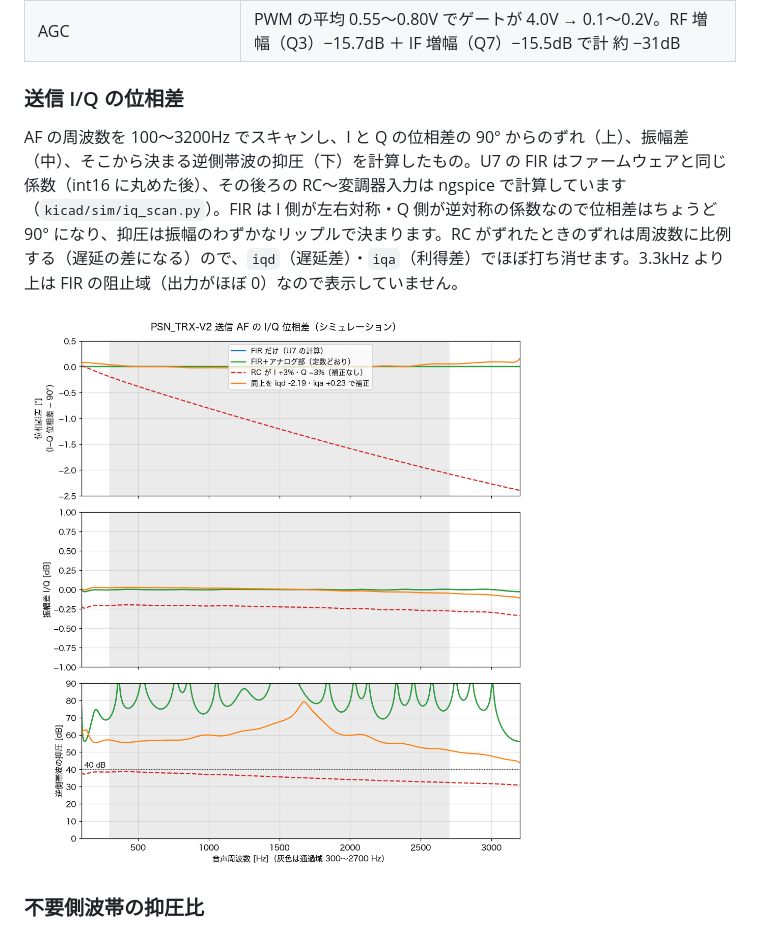
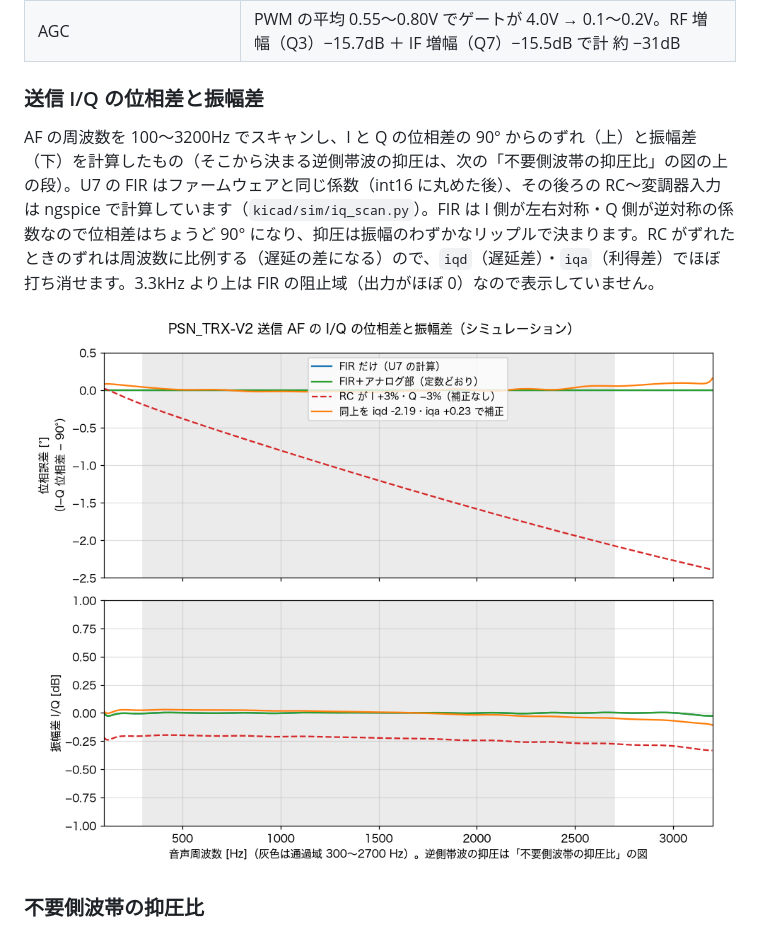
Before and after one commit to kazushinjo/PSN_TRX_XIAO_ESP32C3-V2.1, a Markdown page: README.md, the part around one of its changes. GitHub-like rendering; pictures changed too: docs/images/iq_phase_scan.png.

Commit message:
I/Q の図の重なりを整理
- 送信 I/Q の位相差の図から逆側帯波の抑圧の段を外し、位相差と振幅差の 2 段に（抑圧は不要側波帯の抑圧比の図だけ）
- iq_scan.py・sideband.py が docs/images に直接出すようにし、kicad/sim の同じ画像 2 枚を削除
- README と報告書の図の説明を合わせて直し、報告書 PDF を作り直し

```diff
--- a/README.md
+++ b/README.md
@@ -165,7 +165,7 @@ PA 出力のスペクトル。RD06HVF1 を 2 乗特性の簡易モデルで近
 | DC-DC 入力フィルタ | 共振 16kHz のピーク 1.5〜4.1Ω。R-78E の負性入力抵抗より十分小さく安定 |
 | AGC | PWM の平均 0.55〜0.80V でゲートが 4.0V → 0.1〜0.2V。RF 増幅（Q3）−15.7dB ＋ IF 増幅（Q7）−15.5dB で計 約 −31dB |
 
-### 送信 I/Q の位相差
+### 送信 I/Q の位相差と振幅差
 
-AF の周波数を 100〜3200Hz でスキャンし、I と Q の位相差の 90° からのずれ（上）、振幅差（中）、そこから決まる逆側帯波の抑圧（下）を計算したもの。U7 の FIR はファームウェアと同じ係数（int16 に丸めた後）、その後ろの RC〜変調器入力は ngspice で計算しています（`kicad/sim/iq_scan.py`）。FIR は I 側が左右対称・Q 側が逆対称の係数なので位相差はちょうど 90° になり、抑圧は振幅のわずかなリップルで決まります。RC がずれたときのずれは周波数に比例する（遅延の差になる）ので、`iqd`（遅延差）・`iqa`（利得差）でほぼ打ち消せます。3.3kHz より上は FIR の阻止域（出力がほぼ 0）なので表示していません。
+AF の周波数を 100〜3200Hz でスキャンし、I と Q の位相差の 90° からのずれ（上）と振幅差（下）を計算したもの（そこから決まる逆側帯波の抑圧は、次の「不要側波帯の抑圧比」の図の上の段）。U7 の FIR はファームウェアと同じ係数（int16 に丸めた後）、その後ろの RC〜変調器入力は ngspice で計算しています（`kicad/sim/iq_scan.py`）。FIR は I 側が左右対称・Q 側が逆対称の係数なので位相差はちょうど 90° になり、抑圧は振幅のわずかなリップルで決まります。RC がずれたときのずれは周波数に比例する（遅延の差になる）ので、`iqd`（遅延差）・`iqa`（利得差）でほぼ打ち消せます。3.3kHz より上は FIR の阻止域（出力がほぼ 0）なので表示していません。
 
```
Also changed, not shown: other parts of README.md (+1 -1 lines), docs/PSN_TRX_シミュレーション結果.md (+3 -1 lines), 5 other files.
